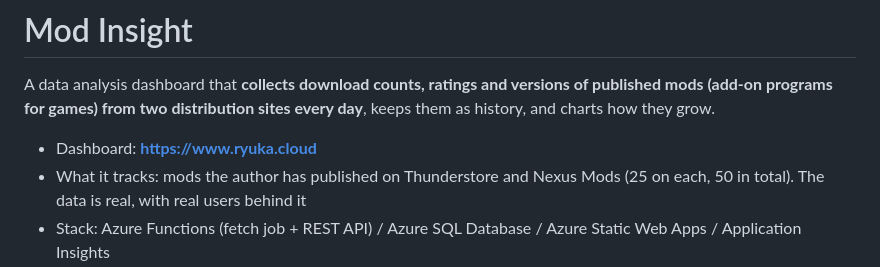
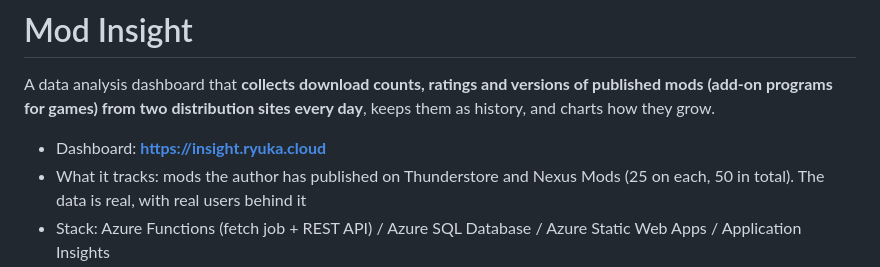
Before and after one commit to ryuka-dev/Mod-Insight, a Markdown page: README.en.md, the part around the change. GitHub-like rendering.

Commit message:
ダッシュボードの URL を insight.ryuka.cloud に変える
ryuka.cloud と www はポートフォリオに使うことになったので、
ダッシュボードはサブドメイン insight.ryuka.cloud に移した。

```diff
--- a/README.en.md
+++ b/README.en.md
@@ -5,7 +5,7 @@
 A data analysis dashboard that **collects download counts, ratings and versions of published mods (add-on programs for games) from two distribution sites every day**,
 keeps them as history, and charts how they grow.
 
-- Dashboard: **https://www.ryuka.cloud**
+- Dashboard: **https://insight.ryuka.cloud**
 - What it tracks: mods the author has published on Thunderstore and Nexus Mods (25 on each, 50 in total). The data is real, with real users behind it
 - Stack: Azure Functions (fetch job + REST API) / Azure SQL Database / Azure Static Web Apps / Application Insights
 
```
Also changed, not shown: README.md (+1 -1 lines), docs/ops-log.md (+1 -1 lines).
